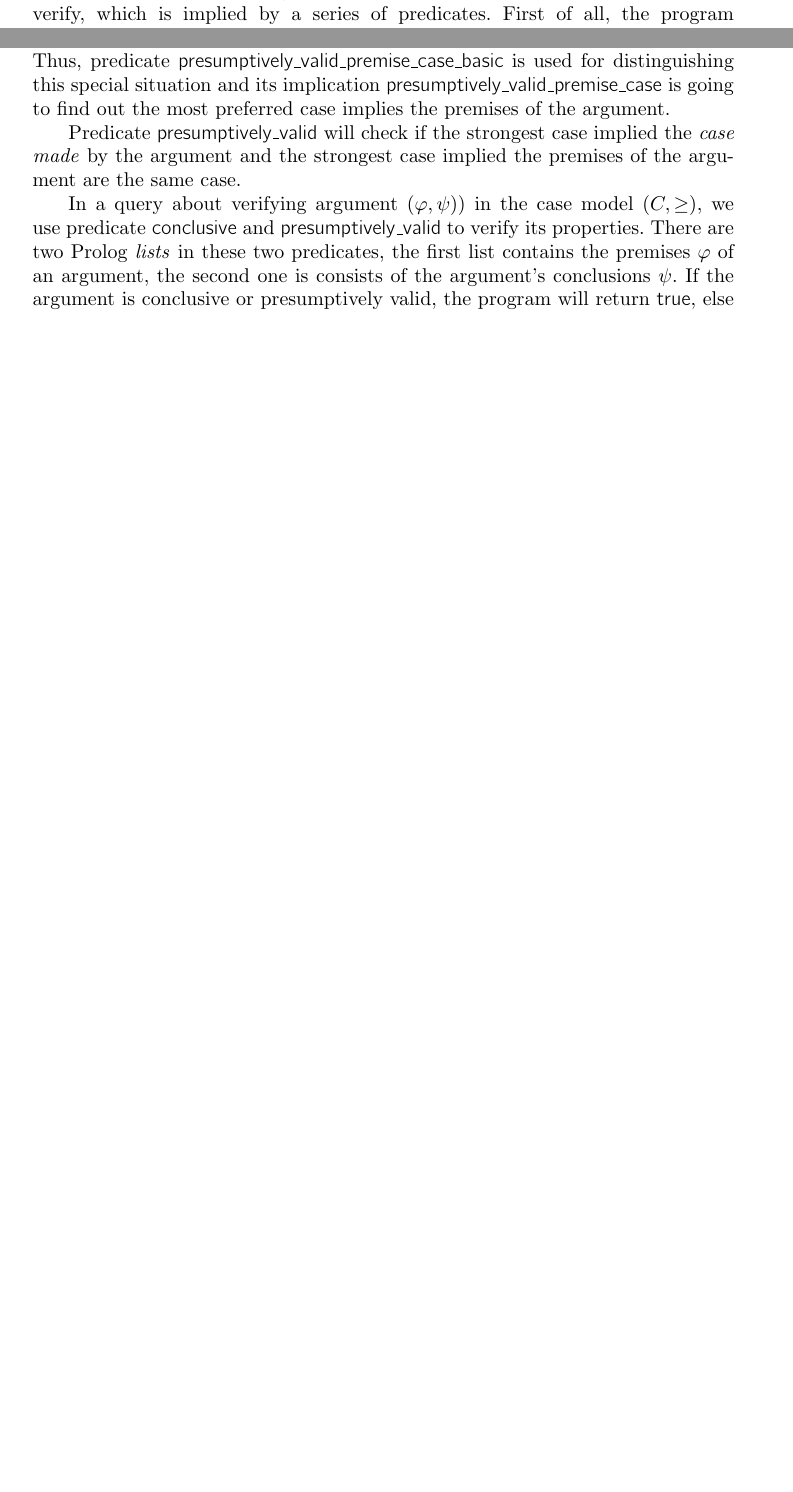
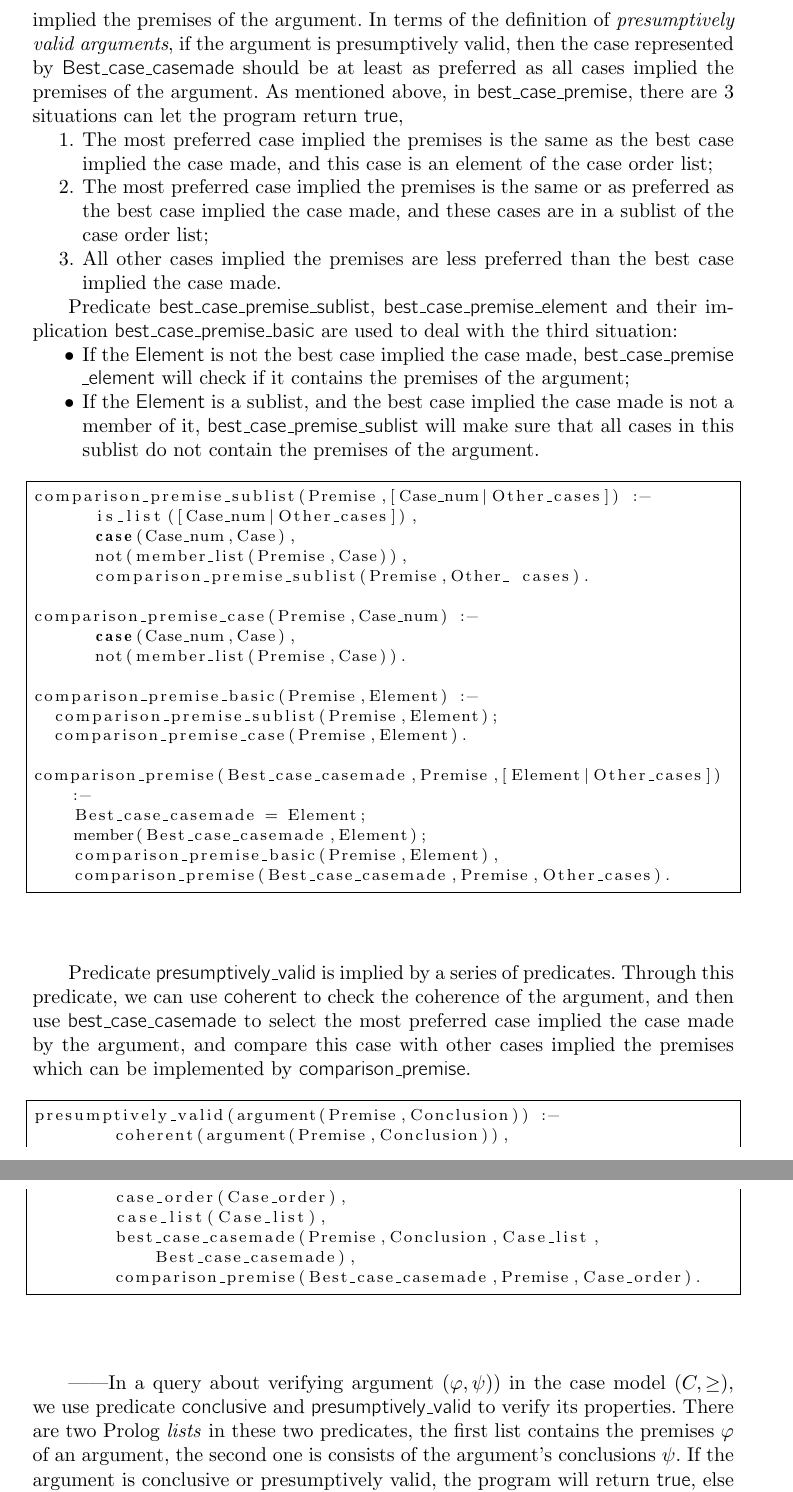
Before and after one commit to bartverheij/jurix2018zheng, a LaTeX document (jurix2018.tex): two parts of pages 4 and 5 of 14 before the commit and two parts of pages 6 and 7 of 16 after it, joined at a grey line, cut at the place of the change, the shorter picture padded with empty space. Compiled offline with pdfLaTeX.

Commit message:
Revise section 3 1.0
Revise the part of the introduction of coherence, conclusiveness and presumptive validity

```diff
--- a/jurix2018.tex
+++ b/jurix2018.tex
@@ -180,2 +187 @@ This program uses predicate {\mf conclusive} to verify those arguments that cons
 
-Presumptively valid arguments will use predicate {\mf presumptively\_valid} to verify, which is implied by a series of predicates. First of all, the program will use {\mf coherent} to check if the argument is coherent. Predicate {\mf presumptively\_valid\_casemade\_case\_basic} and its implication {\mf presumptively\_valid\_casemade\_case} is going to select the strongest case which is implied the \textit{case made} by the argument.
@@ -182,2 +192 @@ Presumptively valid arguments will use predicate {\mf presumptively\_valid} to v
 
-In order to find out the strongest case which implies the premises of an argument, according to the definition of case order, there is a situation must be aware, that is some cases in the model are as preferred as the strongest case. Thus, predicate {\mf presumptively\_valid\_premise\_case\_basic} is used for distinguishing this special situation and its implication {\mf presumptively\_valid\_premise\_case} is going to find out the most preferred case implies the premises of the argument.
@@ -184,2 +196 @@ In order to find out the strongest case which implies the premises of an argumen
 
-Predicate {\mf presumptively\_valid} will check if the strongest case implied the \textit{case made} by the argument and the strongest case implied the premises of the argument are the same case.
@@ -186,2 +202 @@ Predicate {\mf presumptively\_valid} will check if the strongest case implied th
 
-In a query about verifying argument $(\varphi, \psi))$ in the case model $(C, \geq)$, we use predicate {\mf conclusive} and {\mf presumptively\_valid} to verify its properties. There are two Prolog \textit{lists} in these two predicates, the first list contains the premises $\varphi$ of an argument, the second one is consists of the argument's conclusions $\psi$. If the argument is conclusive or presumptively valid, the program will return {\mf true}, else it will return {\mf false}.
@@ -188,3 +217,50 @@ In a query about verifying argument $(\varphi, \psi))$ in the case model $(C, \g
+Predicate {\mf best\_case\_premise} is used to compare the best case implied the case made by the argument (i.e. {\mf Best\_case\_casemade}) with the cases implied the premises of the argument. In terms of the definition of \textit{presumptively valid arguments}, if the argument is presumptively valid, then the case represented by {\mf Best\_case\_casemade} should be at least as preferred as all cases implied the premises of the argument. As mentioned above, in {\mf best\_case\_premise}, there are 3 situations can let the program return {\mf true},
+\begin{enumerate}
+\item The most preferred case implied the premises is the same as the best case implied the case made, and this case is an element of the case order list;
+\item The most preferred case implied the premises is the same or as preferred as the best case implied the case made, and these cases are in a sublist of the case order list;
+\item All other cases implied the premises are less preferred than the best case implied the case made.
+\end{enumerate}
+
+Predicate {\mf best\_case\_premise\_sublist}, {\mf best\_case\_premise\_element} and their implication {\mf best\_case\_premise\_basic} are used to deal with the third situation:
+\begin{itemize}
+\item If the {\mf Element} is not the best case implied the case made, {\mf best\_case\_premise \_element} will check if it contains the premises of the argument;
+\item If the {\mf Element} is a sublist, and the best case implied the case made is not a member of it, {\mf best\_case\_premise\_sublist} will make sure that all cases in this sublist do not contain the premises of the argument.
+\end{itemize}
+\begin{lstlisting}
+comparison_premise_sublist(Premise,[Case_num|Other_cases]) :-
+			is_list([Case_num|Other_cases]),
+			case(Case_num,Case),
+			not(member_list(Premise,Case)),
+			comparison_premise_sublist(Premise,Other_ cases).
+
+comparison_premise_case(Premise,Case_num) :-
+			case(Case_num,Case),
+			not(member_list(Premise,Case)).
+
+comparison_premise_basic(Premise,Element) :-
+	comparison_premise_sublist(Premise,Element);
+	comparison_premise_case(Premise,Element).
+
+comparison_premise(Best_case_casemade,Premise,[Element|Other_cases]) :-
+		Best_case_casemade = Element;
+		member(Best_case_casemade,Element);
+		comparison_premise_basic(Premise,Element),
+		comparison_premise(Best_case_casemade,Premise,Other_cases).
+\end{lstlisting}
+
+Predicate {\mf presumptively\_valid} is implied by a series of predicates. Through this predicate, we can use {\mf coherent} to check the coherence of the argument, and then use {\mf best\_case\_casemade} to select the most preferred case implied the case made by the argument, and compare this case with other cases implied the premises which can be implemented by {\mf comparison\_premise}.
+
+\begin{lstlisting}
+presumptively_valid(argument(Premise,Conclusion)) :-
+				coherent(argument(Premise,Conclusion)),
+				case_order(Case_order),
+				case_list(Case_list),
+				best_case_casemade(Premise,Conclusion,Case_list,Best_case_casemade),
+				comparison_premise(Best_case_casemade,Premise,Case_order).
+\end{lstlisting}
+
+
+||In a query about verifying argument $(\varphi, \psi))$ in the case model $(C, \geq)$, we use predicate {\mf conclusive} and {\mf presumptively\_valid} to verify its properties. There are two Prolog \textit{lists} in these two predicates, the first list contains the premises $\varphi$ of an argument, the second one is consists of the argument's conclusions $\psi$. If the argument is conclusive or presumptively valid, the program will return {\mf true}, else it will return {\mf false}.
 
 For an argument $(\varphi, \psi)$ with defeating circumstances $\chi$ in the case model $(C, \geq)$, we use predicate {\mf successful\_attack} to check if it is a successful attack. According to the definition of \textit{successful attack}, argument $(\varphi, \psi)$ must be presumptively valid. When the defeating circumstances $\chi$ are added, the argument $(\varphi \wedge \chi, \psi)$ will become invalid. We can used predicate {\mf presumptively\_valid} to implement this definition.
 
```
Also changed, not shown: jurix2018.pdf, jurix2018.tex (57 more changed lines).
